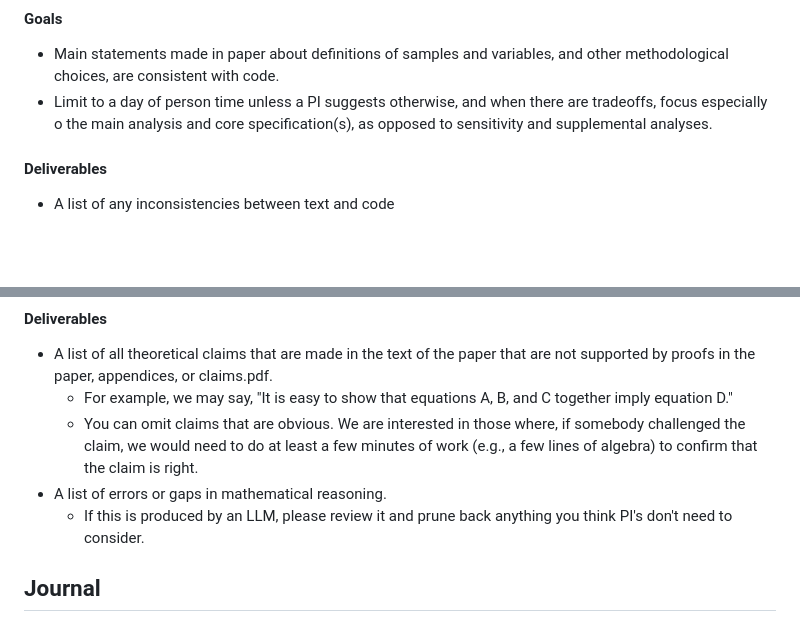
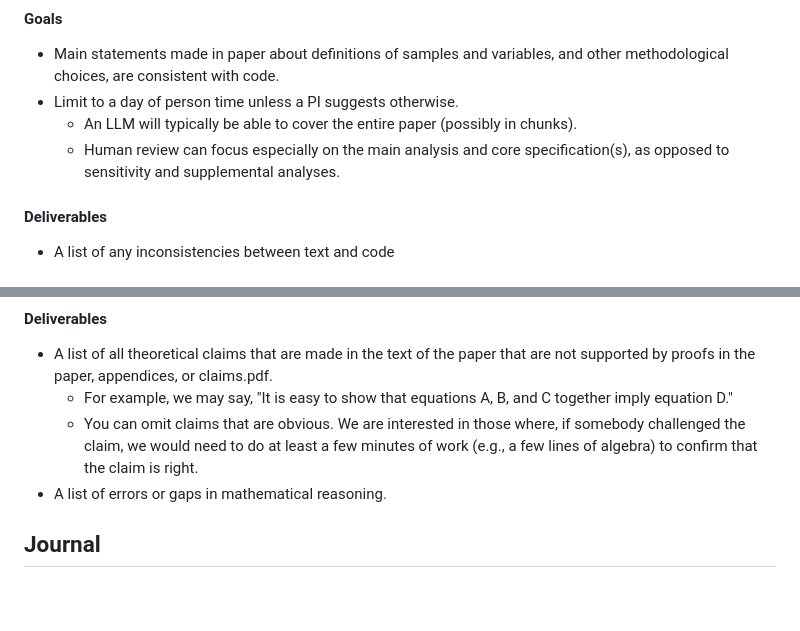
Before and after one commit to JMSLab/Template, a Markdown page: docs/production.md, 2 parts joined by grey strips. GitHub-like rendering; blank space fills up the shorter version.

Commit message:
More updates for #154

```diff
--- a/docs/production.md
+++ b/docs/production.md
@@ -129,7 +129,9 @@ Production encompasses the steps we take before we circulate or submit a paper d
 #### Goals
 
   *  Main statements made in paper about definitions of samples and variables, and other methodological choices, are consistent with code.
-  *  Limit to a day of person time unless a PI suggests otherwise, and when there are tradeoffs, focus especially o the main analysis and core specification(s), as opposed to sensitivity and supplemental analyses.
+  *  Limit to a day of person time unless a PI suggests otherwise.
+      * An LLM will typically be able to cover the entire paper (possibly in chunks).
+      * Human review can focus especially on the main analysis and core specification(s), as opposed to sensitivity and supplemental analyses.
 
 #### Deliverables
 
@@ -242,7 +244,6 @@ Production encompasses the steps we take before we circulate or submit a paper d
       * For example, we may say, "It is easy to show that equations A, B, and C together imply equation D."
       * You can omit claims that are obvious. We are interested in those where, if somebody challenged the claim, we would need to do at least a few minutes of work (e.g., a few lines of algebra) to confirm that the claim is right.
   * A list of errors or gaps in mathematical reasoning.
-    * If this is produced by an LLM, please review it and prune back anything you think PI's don't need to consider.
 
 ## Journal
 
```
